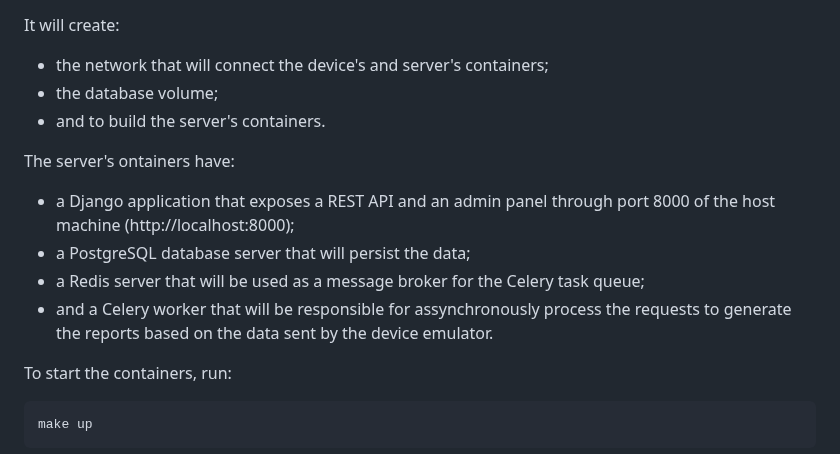
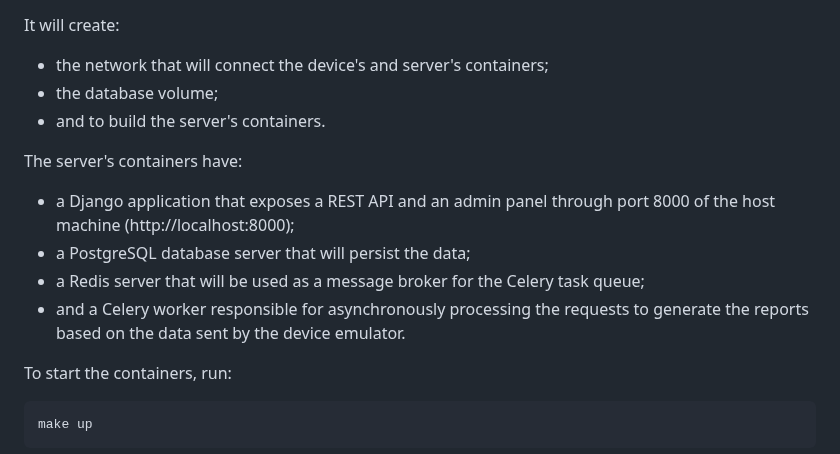
Before and after one commit to CavalcanteLucas/metr, a Markdown page: README.md, the part around one of its changes. GitHub-like rendering.

````diff
--- a/README.md
+++ b/README.md
@@ -43,11 +48,11 @@ It will create:
 - the database volume;
 - and to build the server's containers.
 
-The server's ontainers have:
+The server's containers have:
 - a Django application that exposes a REST API and an admin panel through port 8000 of the host machine (http://localhost:8000);
 - a PostgreSQL database server that will persist the data;
 - a Redis server that will be used as a message broker for the Celery task queue;
-- and a Celery worker that will be responsible for assynchronously process the requests to generate the reports based on the data sent by the device emulator.
+- and a Celery worker responsible for asynchronously processing the requests to generate the reports based on the data sent by the device emulator.
 
 To start the containers, run:
 ```
````
Also changed, not shown: other parts of README.md (+38 -5 lines).
